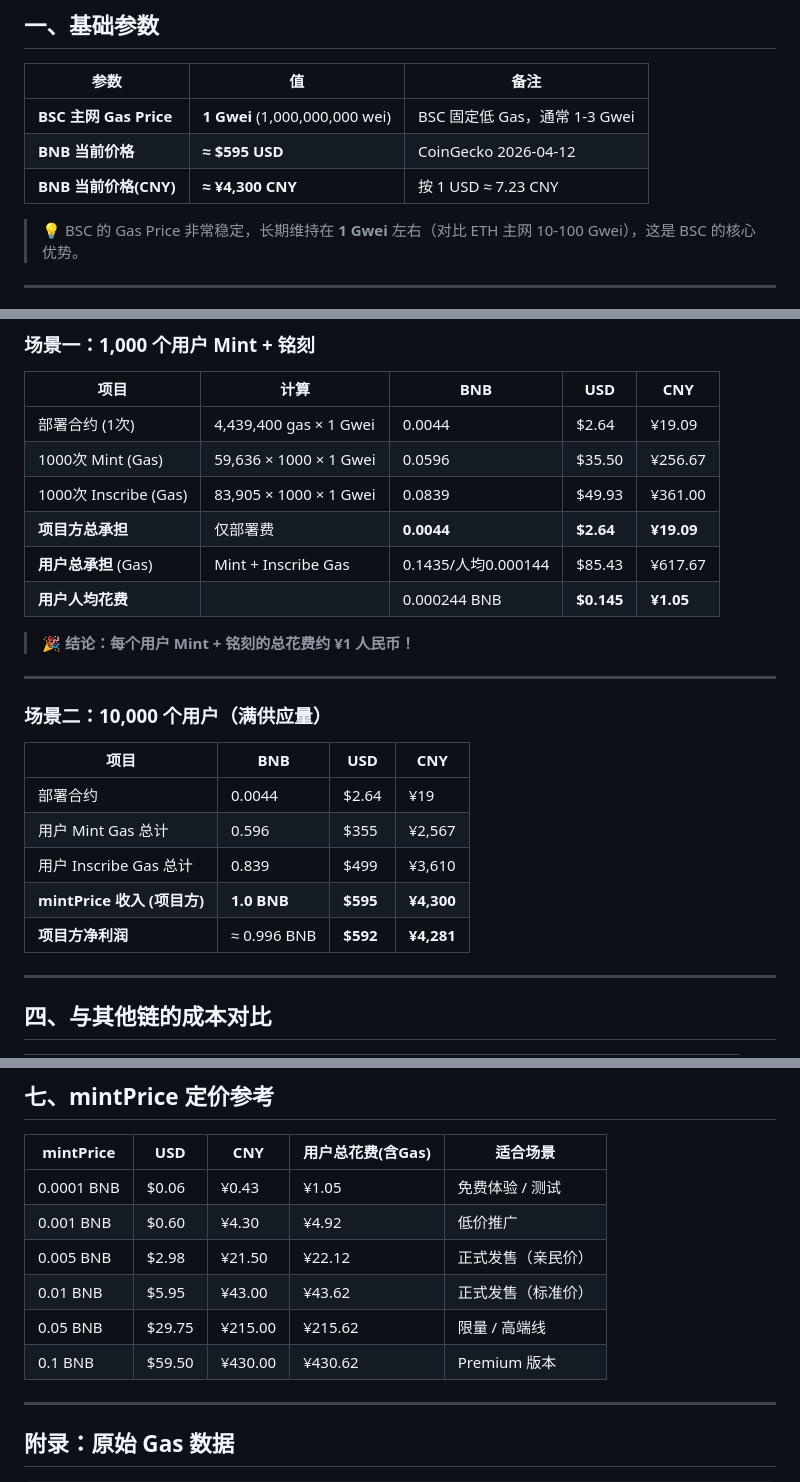
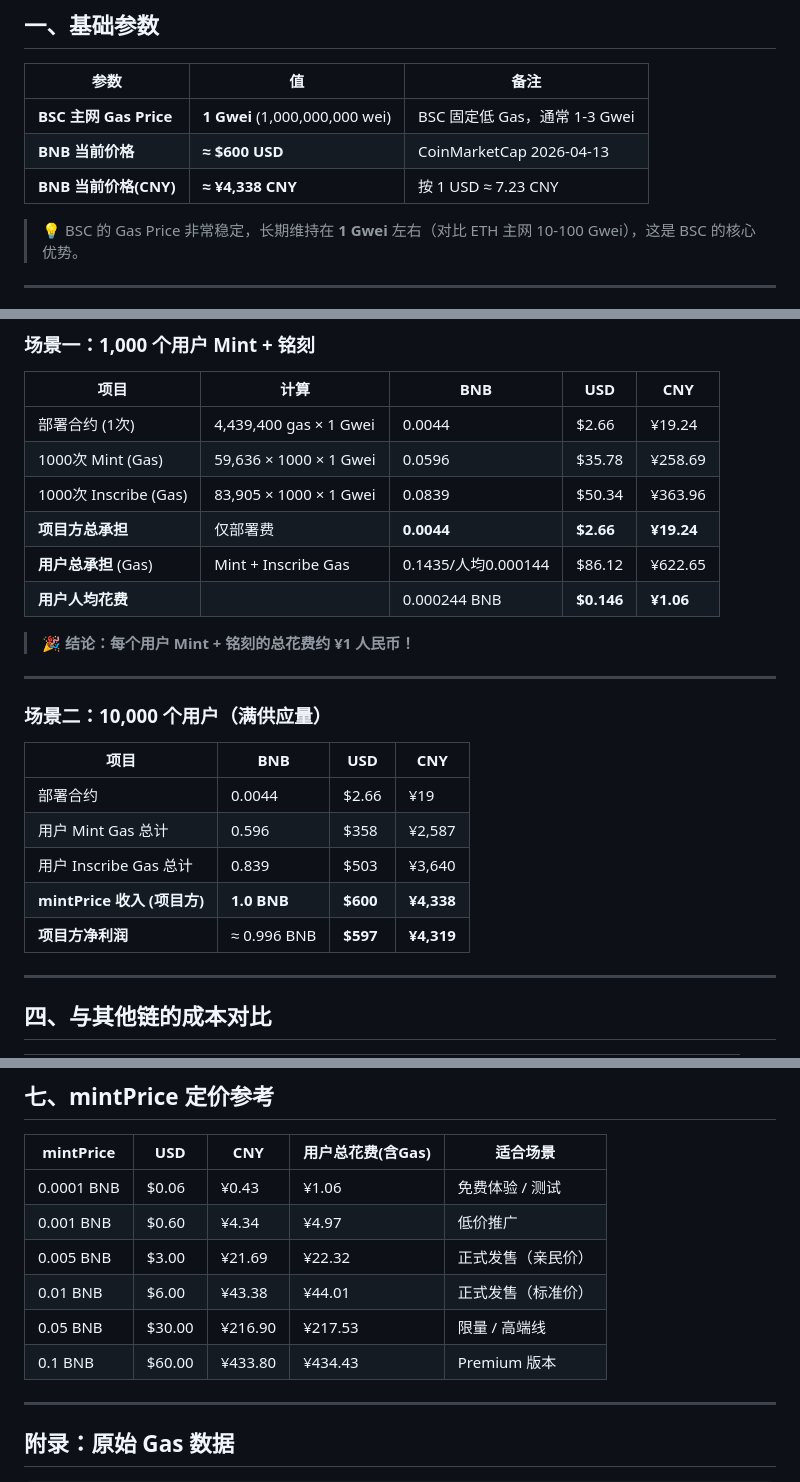
Before and after one commit to Xiang-Yangyang/sbti_nft, a Markdown page: docs/BSC_COST_ANALYSIS.md, 3 parts joined by grey strips. Drawn GitHub-style.

Commit message:
docs: update BSC cost analysis with latest BNB price
- Refresh BNB price to $600 USD (≈¥4,338 CNY)
- Recalculate all deployment and operation costs
- Update USD/CNY values across all cost tables

```diff
--- a/docs/BSC_COST_ANALYSIS.md
+++ b/docs/BSC_COST_ANALYSIS.md
@@ -11,8 +11,8 @@
 | 参数 | 值 | 备注 |
 |---|---|---|
 | **BSC 主网 Gas Price** | **1 Gwei** (1,000,000,000 wei) | BSC 固定低 Gas，通常 1-3 Gwei |
-| **BNB 当前价格** | **≈ $595 USD** | CoinGecko 2026-04-12 |
-| **BNB 当前价格(CNY)** | **≈ ¥4,300 CNY** | 按 1 USD ≈ 7.23 CNY |
+| **BNB 当前价格** | **≈ $600 USD** | CoinMarketCap 2026-04-13 |
+| **BNB 当前价格(CNY)** | **≈ ¥4,338 CNY** | 按 1 USD ≈ 7.23 CNY |
 
 > 💡 BSC 的 Gas Price 非常稳定，长期维持在 **1 Gwei** 左右（对比 ETH 主网 10-100 Gwei），这是 BSC 的核心优势。
 
@@ -103,12 +103,12 @@
 
 | 项目 | 计算 | BNB | USD | CNY |
 |---|---|---|---|---|
-| 部署合约 (1次) | 4,439,400 gas × 1 Gwei | 0.0044 | $2.64 | ¥19.09 |
-| 1000次 Mint (Gas) | 59,636 × 1000 × 1 Gwei | 0.0596 | $35.50 | ¥256.67 |
-| 1000次 Inscribe (Gas) | 83,905 × 1000 × 1 Gwei | 0.0839 | $49.93 | ¥361.00 |
-| **项目方总承担** | 仅部署费 | **0.0044** | **$2.64** | **¥19.09** |
-| **用户总承担** (Gas) | Mint + Inscribe Gas | 0.1435/人均0.000144 | $85.43 | ¥617.67 |
-| **用户人均花费** | | 0.000244 BNB | **$0.145** | **¥1.05** |
+| 部署合约 (1次) | 4,439,400 gas × 1 Gwei | 0.0044 | $2.66 | ¥19.24 |
+| 1000次 Mint (Gas) | 59,636 × 1000 × 1 Gwei | 0.0596 | $35.78 | ¥258.69 |
+| 1000次 Inscribe (Gas) | 83,905 × 1000 × 1 Gwei | 0.0839 | $50.34 | ¥363.96 |
+| **项目方总承担** | 仅部署费 | **0.0044** | **$2.66** | **¥19.24** |
+| **用户总承担** (Gas) | Mint + Inscribe Gas | 0.1435/人均0.000144 | $86.12 | ¥622.65 |
+| **用户人均花费** | | 0.000244 BNB | **$0.146** | **¥1.06** |
 
 > 🎉 **结论：每个用户 Mint + 铭刻的总花费约 ¥1 人民币！**
 
@@ -118,11 +118,11 @@
 
 | 项目 | BNB | USD | CNY |
 |---|---|---|---|
-| 部署合约 | 0.0044 | $2.64 | ¥19 |
-| 用户 Mint Gas 总计 | 0.596 | $355 | ¥2,567 |
-| 用户 Inscribe Gas 总计 | 0.839 | $499 | ¥3,610 |
-| **mintPrice 收入 (项目方)** | **1.0 BNB** | **$595** | **¥4,300** |
-| **项目方净利润** | ≈ 0.996 BNB | **$592** | **¥4,281** |
+| 部署合约 | 0.0044 | $2.66 | ¥19 |
+| 用户 Mint Gas 总计 | 0.596 | $358 | ¥2,587 |
+| 用户 Inscribe Gas 总计 | 0.839 | $503 | ¥3,640 |
+| **mintPrice 收入 (项目方)** | **1.0 BNB** | **$600** | **¥4,338** |
+| **项目方净利润** | ≈ 0.996 BNB | **$597** | **¥4,319** |
 
 ---
 
@@ -179,12 +179,12 @@
 
 | mintPrice | USD | CNY | 用户总花费(含Gas) | 适合场景 |
 |---|---|---|---|---|
-| 0.0001 BNB | $0.06 | ¥0.43 | ¥1.05 | 免费体验 / 测试 |
-| 0.001 BNB | $0.60 | ¥4.30 | ¥4.92 | 低价推广 |
-| 0.005 BNB | $2.98 | ¥21.50 | ¥22.12 | 正式发售（亲民价） |
-| 0.01 BNB | $5.95 | ¥43.00 | ¥43.62 | 正式发售（标准价） |
-| 0.05 BNB | $29.75 | ¥215.00 | ¥215.62 | 限量 / 高端线 |
-| 0.1 BNB | $59.50 | ¥430.00 | ¥430.62 | Premium 版本 |
+| 0.0001 BNB | $0.06 | ¥0.43 | ¥1.06 | 免费体验 / 测试 |
+| 0.001 BNB | $0.60 | ¥4.34 | ¥4.97 | 低价推广 |
+| 0.005 BNB | $3.00 | ¥21.69 | ¥22.32 | 正式发售（亲民价） |
+| 0.01 BNB | $6.00 | ¥43.38 | ¥44.01 | 正式发售（标准价） |
+| 0.05 BNB | $30.00 | ¥216.90 | ¥217.53 | 限量 / 高端线 |
+| 0.1 BNB | $60.00 | ¥433.80 | ¥434.43 | Premium 版本 |
 
 ---
 
```
Also changed, not shown: other parts of docs/BSC_COST_ANALYSIS.md (+5 -5 lines).
